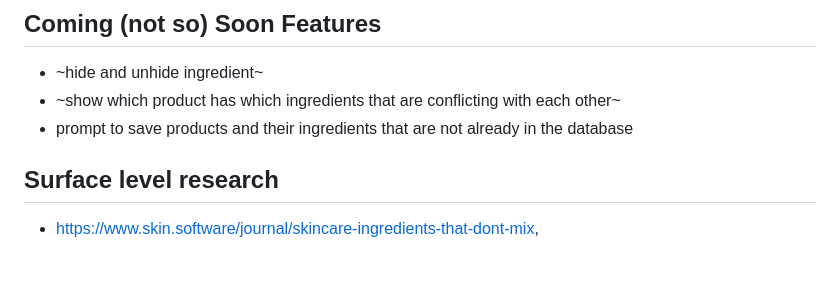
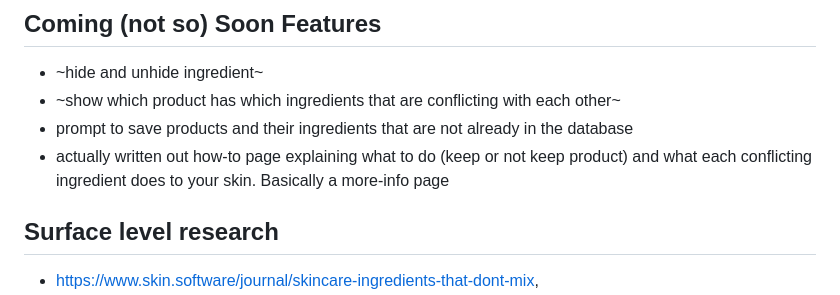
Before and after one commit to rainingchicken/layeringSkincare, a Markdown page: README.md, the part around the change. GitHub-like rendering; blank space fills up the shorter version.

```diff
--- a/README.md
+++ b/README.md
@@ -14,6 +14,7 @@ I recently got into skincare due to random YouTube recommendation. Therefore, I
 - ~hide and unhide ingredient~
 - ~show which product has which ingredients that are conflicting with each other~
 - prompt to save products and their ingredients that are not already in the database
+- actually written out how-to page explaining what to do (keep or not keep product) and what each conflicting ingredient does to your skin. Basically a more-info page
 
 ## Surface level research
 - https://www.skin.software/journal/skincare-ingredients-that-dont-mix,
```
